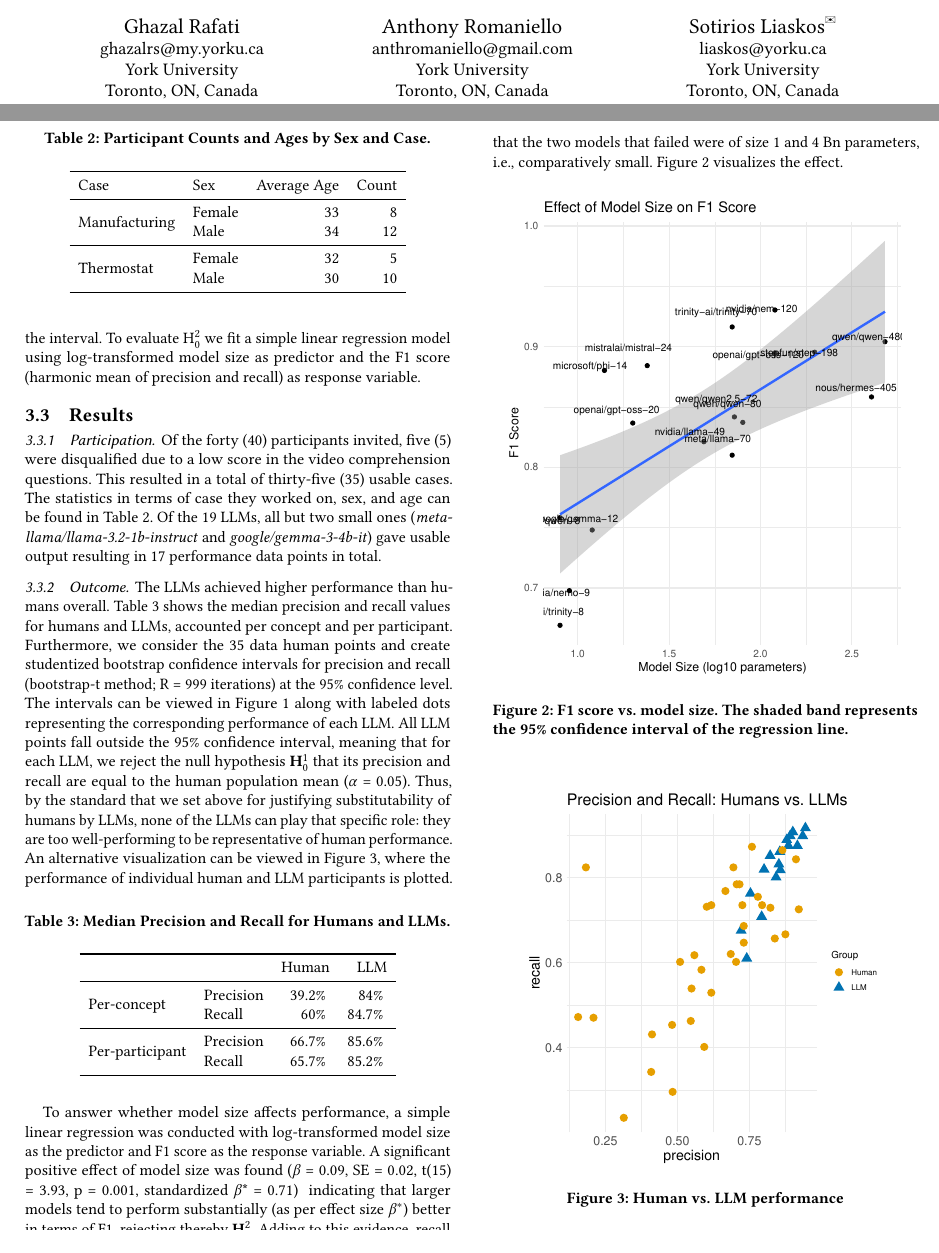
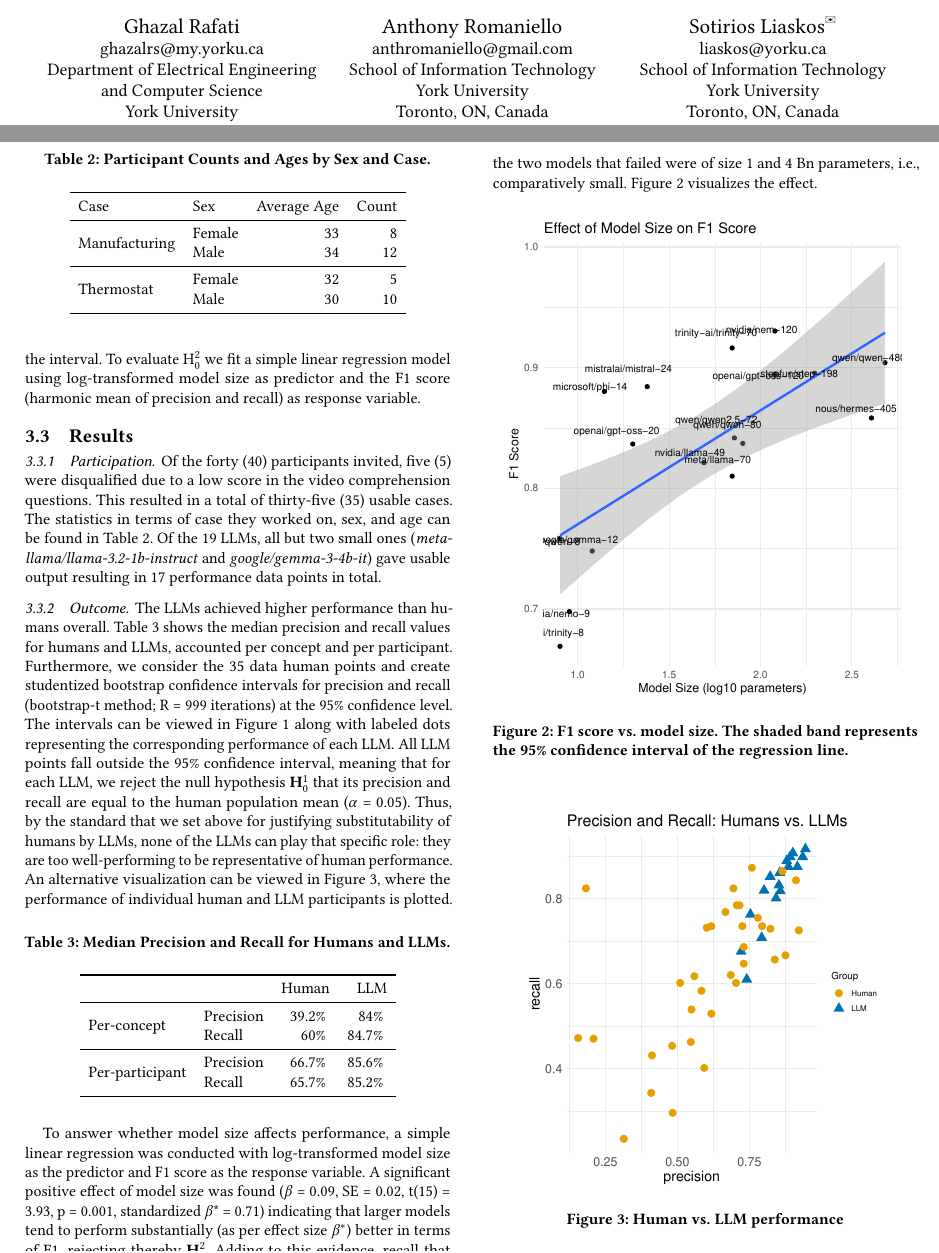
Before and after one commit to liaskos/MODELS2026, a LaTeX paper (MODELS2026.tex, which reads src/study.tex): two parts of pages 1 and 5 of 7, joined at a grey line, cut so that both start at the same text. Compiled offline with pdfLaTeX.

Commit message:
Corrections over proof ACM produced

```diff
--- a/MODELS2026.tex
+++ b/MODELS2026.tex
@@ -152,7 +152,7 @@
 \orcid{0009-0006-7726-1032}
 \affiliation{%
   \institution{
-%  Department of Electrical Engineering and Computer Science \\
+  Department of Electrical Engineering and Computer Science \\
   York University}
   \city{Toronto}
   \state{ON}
@@ -165,7 +165,7 @@
 \orcid{0009-0007-2751-8247}
 \affiliation{%
   \institution{
-  %School of Information Technology \\
+  School of Information Technology \\
   York University}
   \city{Toronto}
   \state{ON}
@@ -179,7 +179,7 @@
 \orcid{0000-0001-5625-5297}
 \affiliation{%
   \institution{
-  %School of Information Technology \\
+  School of Information Technology \\
   York University}
   \city{Toronto}
   \state{ON}
--- a/src/study.tex
+++ b/src/study.tex
@@ -88,7 +88,10 @@ The LLMs achieved higher performance than humans overall. Table \ref{tab:medians
   \end{tabular}
 \end{table}
 
-To answer whether model size affects performance, a simple linear regression was conducted with log-transformed model size as the predictor and F1 score as the response variable. A significant positive effect of model size was found \input{src/iRL-llm-linear}{} indicating that larger models tend to perform substantially (as per effect size $\beta^*$) better in terms of F1, rejecting thereby \textbf{H$_0^2$}. Adding to this evidence, recall that the two models that failed were of size 1 and 4 Bn parameters, i.e., comparatively small. Figure \ref{fig:linear} visualizes the effect.
+To answer whether model size affects performance, a simple linear regression was conducted with log-transformed model size as the predictor and F1 score as the response variable. A significant positive effect of model size was found
+% \input{src/iRL-llm-linear}{}
+($\beta$ = 0.09, SE = 0.02, t(15) = 3.93, p = 0.001, standardized $\beta$* = 0.71)
+indicating that larger models tend to perform substantially (as per effect size $\beta^*$) better in terms of F1, rejecting thereby \textbf{H$_0^2$}. Adding to this evidence, recall that the two models that failed were of size 1 and 4 Bn parameters, i.e., comparatively small. Figure \ref{fig:linear} visualizes the effect.
 
 \begin{figure}[th]
 \includegraphics[width=0.95\columnwidth]{img/iRL-llm-fig-linear.pdf}
```
